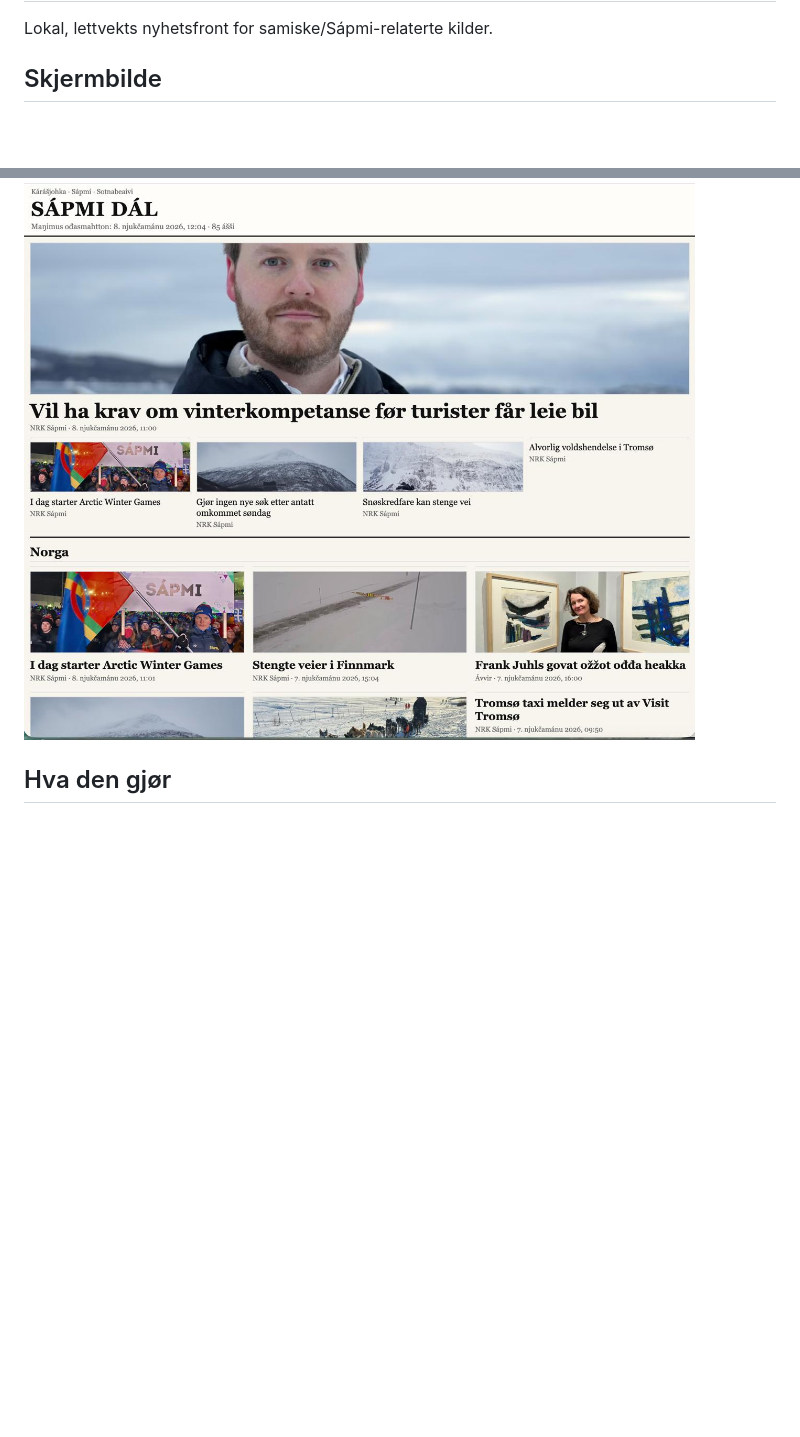
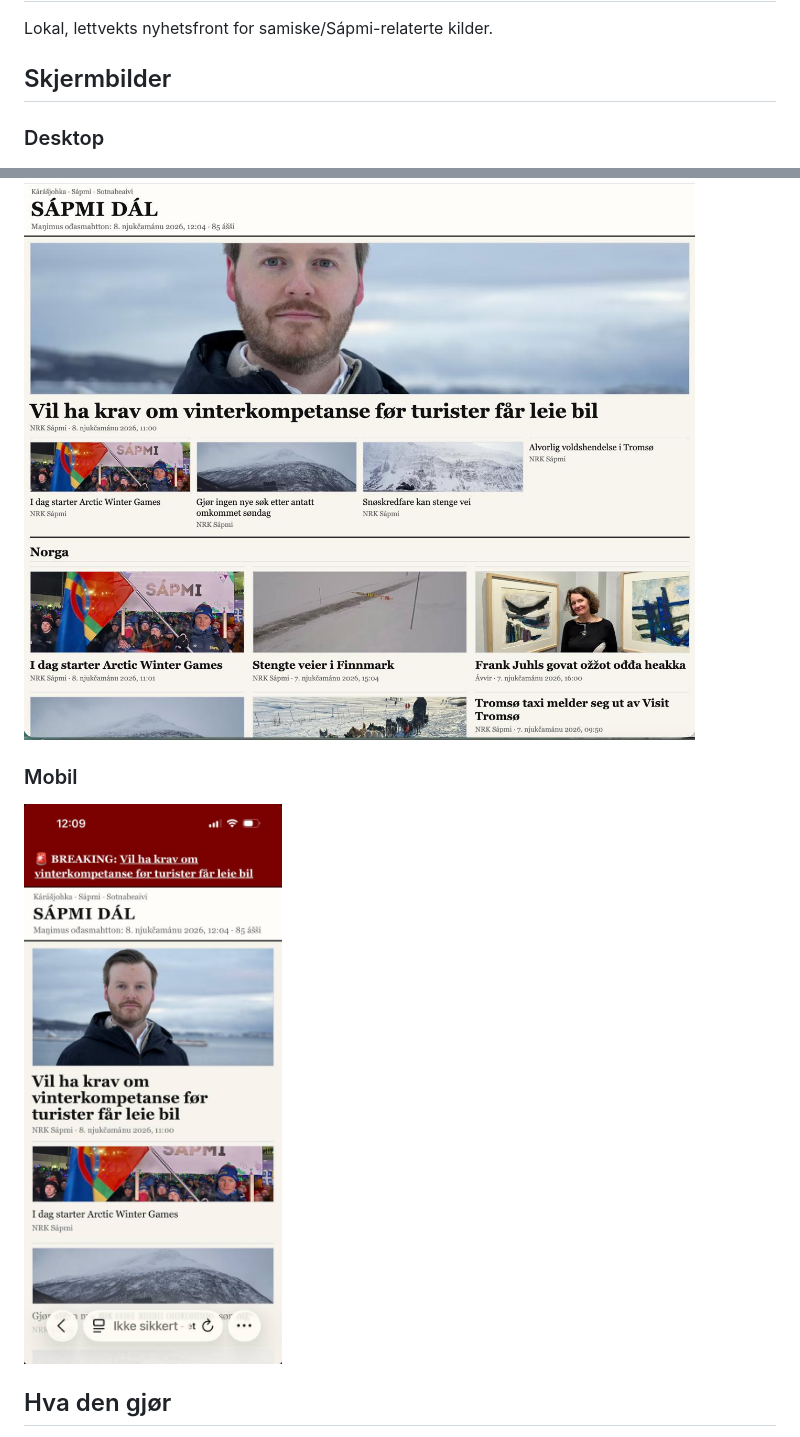
Before and after one commit to DaikoSapmi/sapmi-dal, a Markdown page: README.md, 2 parts joined by grey strips. Drawn GitHub-style; pictures changed too: docs/screenshots/sapmi-dal-mobile.jpg (added); blank space fills up the shorter version.

Commit message:
Add mobile screenshot to README

```diff
--- a/README.md
+++ b/README.md
@@ -2,9 +2,15 @@
 
 Lokal, lettvekts nyhetsfront for samiske/Sápmi-relaterte kilder.
 
-## Skjermbilde
+## Skjermbilder
+
+### Desktop
 
 ![Sápmi dál – desktop](docs/screenshots/sapmi-dal-desktop.jpg)
+
+### Mobil
+
+![Sápmi dál – mobil](docs/screenshots/sapmi-dal-mobile.jpg)
 
 ## Hva den gjør
 
```
